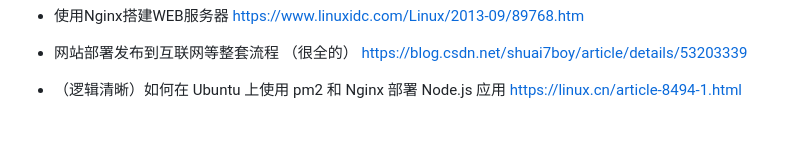
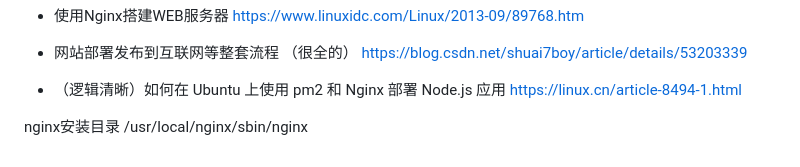
Before and after one commit to justsso1/blogs, a Markdown page: b_ubuntu系统安装ngingx.md, the part around the change. Rendered like a GitHub page; blank space fills up the shorter version.

Commit message:
nginx

```diff
--- a/b_ubuntu系统安装ngingx.md
+++ b/b_ubuntu系统安装ngingx.md
@@ -13,3 +13,6 @@ https://blog.csdn.net/shuai7boy/article/details/53203339
 
 - （逻辑清晰）如何在 Ubuntu 上使用 pm2 和 Nginx 部署 Node.js 应用
 https://linux.cn/article-8494-1.html
+
+
+ nginx安装目录  /usr/local/nginx/sbin/nginx
```
Also changed, not shown: 12_webpack4.md (added, +66 -0 lines), d_.gitignore文件了解一下？.md (line endings or trailing spaces), imgs/webpack/01_npxwebpack@2x.png (added), 1 other file.
